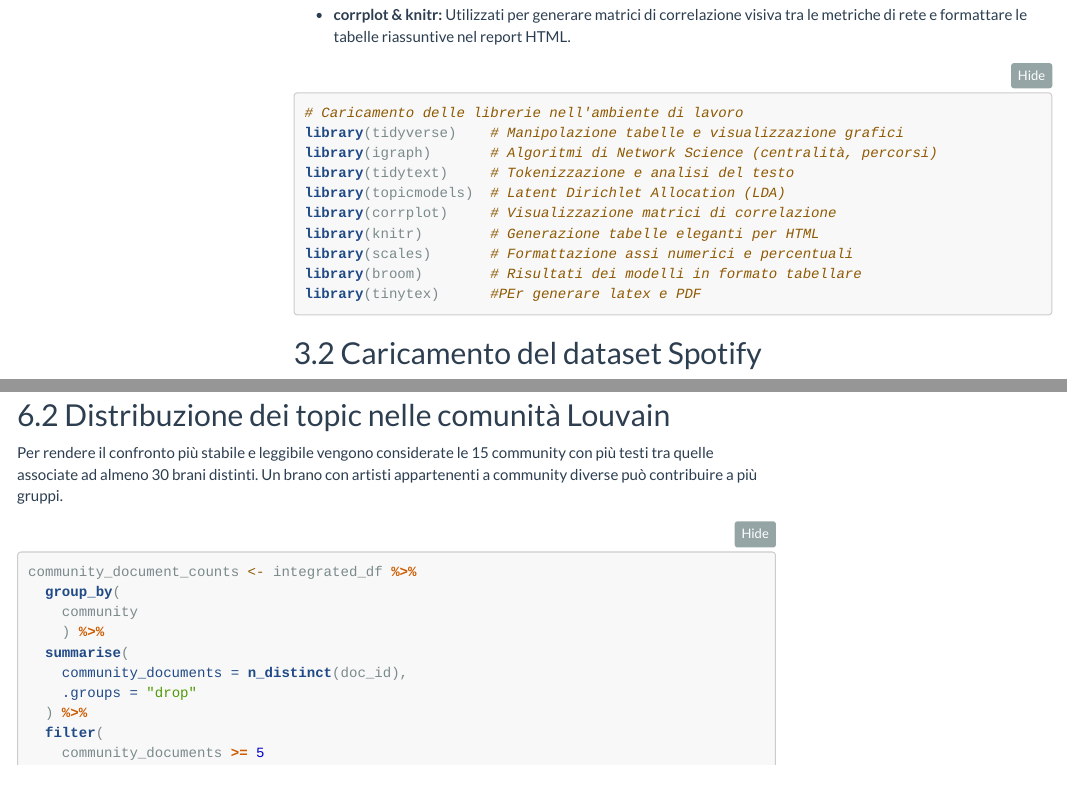
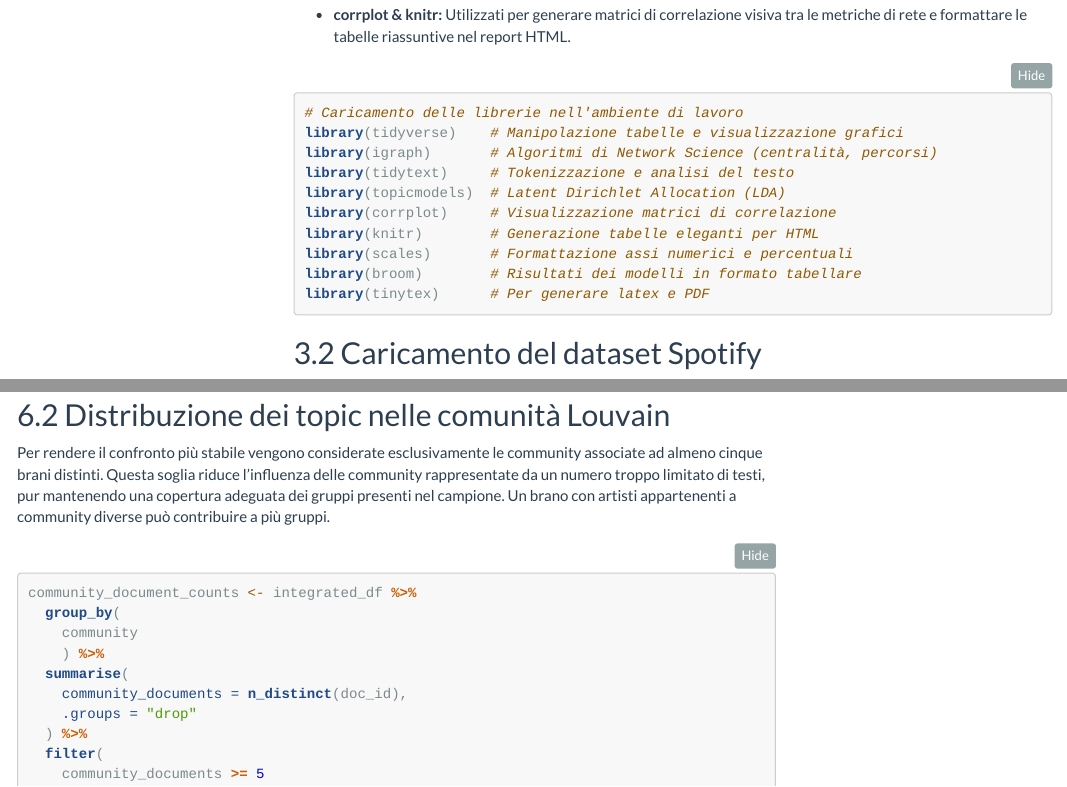
Before and after one commit to GoldenRose01/Advanced_data_science_project, an R Markdown document (spotify.Rmd): the page in a window 1100 px wide, from 1570 px down, and a second part further down, joined at a grey line. Rendered offline with R 4.5, knitr and Pandoc, with nearby package versions; some code elsewhere in the file could not run offline; menus at the side of the page are left out; long lines of code are wrapped.

Commit message:
Update report text and regenerate HTML
Revised the Spotify report narrative and synced the rendered output: fixed a typo in the tinytex comment, updated the betweenness core from 1,500 to 2,500 artists, and changed the Louvain topic-community filter to communities with at least five distinct tracks. The HTML date and knitr cache artifacts were regenerated to reflect the updated Rmd.

````diff
--- a/spotify.Rmd
+++ b/spotify.Rmd
@@ -97,7 +97,7 @@ library(corrplot)     # Visualizzazione matrici di correlazione
 library(knitr)        # Generazione tabelle eleganti per HTML
 library(scales)       # Formattazione assi numerici e percentuali
 library(broom)        # Risultati dei modelli in formato tabellare
-library(tinytex)      #PEr generare latex e PDF
+library(tinytex)      # Per generare latex e PDF
 ```
 
 ## 3.2 Caricamento del dataset Spotify
@@ -1493,8 +1493,7 @@ cat(
 
 ## 6.2 Distribuzione dei topic nelle comunità Louvain
 
-Per rendere il confronto più stabile e leggibile vengono considerate le 15 community con più testi tra quelle associate ad almeno 30 brani distinti.
-Un brano con artisti appartenenti a community diverse può contribuire a più gruppi.
+Per rendere il confronto più stabile vengono considerate esclusivamente le community associate ad almeno cinque brani distinti. Questa soglia riduce l’influenza delle community rappresentate da un numero troppo limitato di testi, pur mantenendo una copertura adeguata dei gruppi presenti nel campione. Un brano con artisti appartenenti a community diverse può contribuire a più gruppi.
 
 ```{r topic_community}
 community_document_counts <- integrated_df %>%
````
Also changed, not shown: spotify.html, spotify.Rmd (2 more changed lines), 6 other files.
